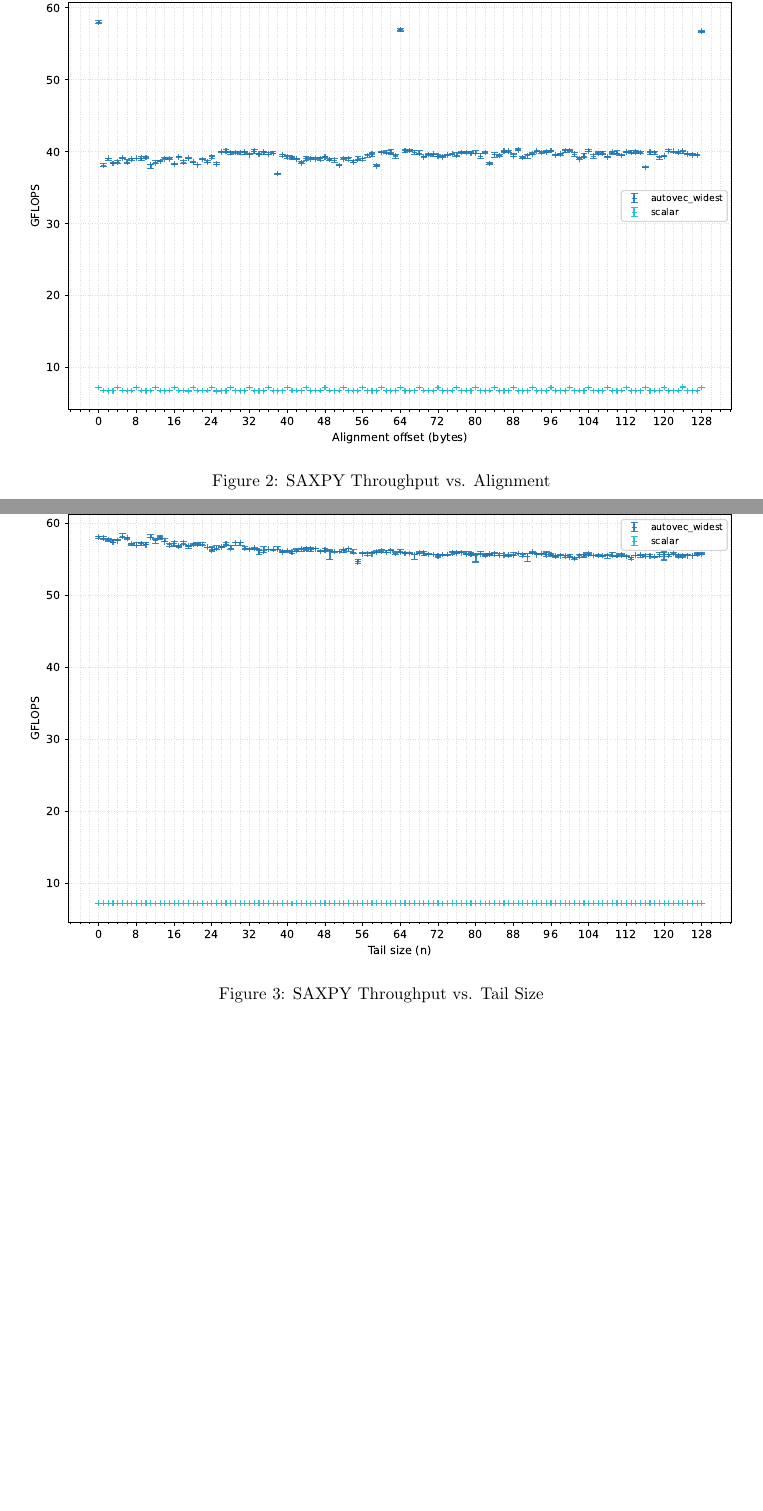
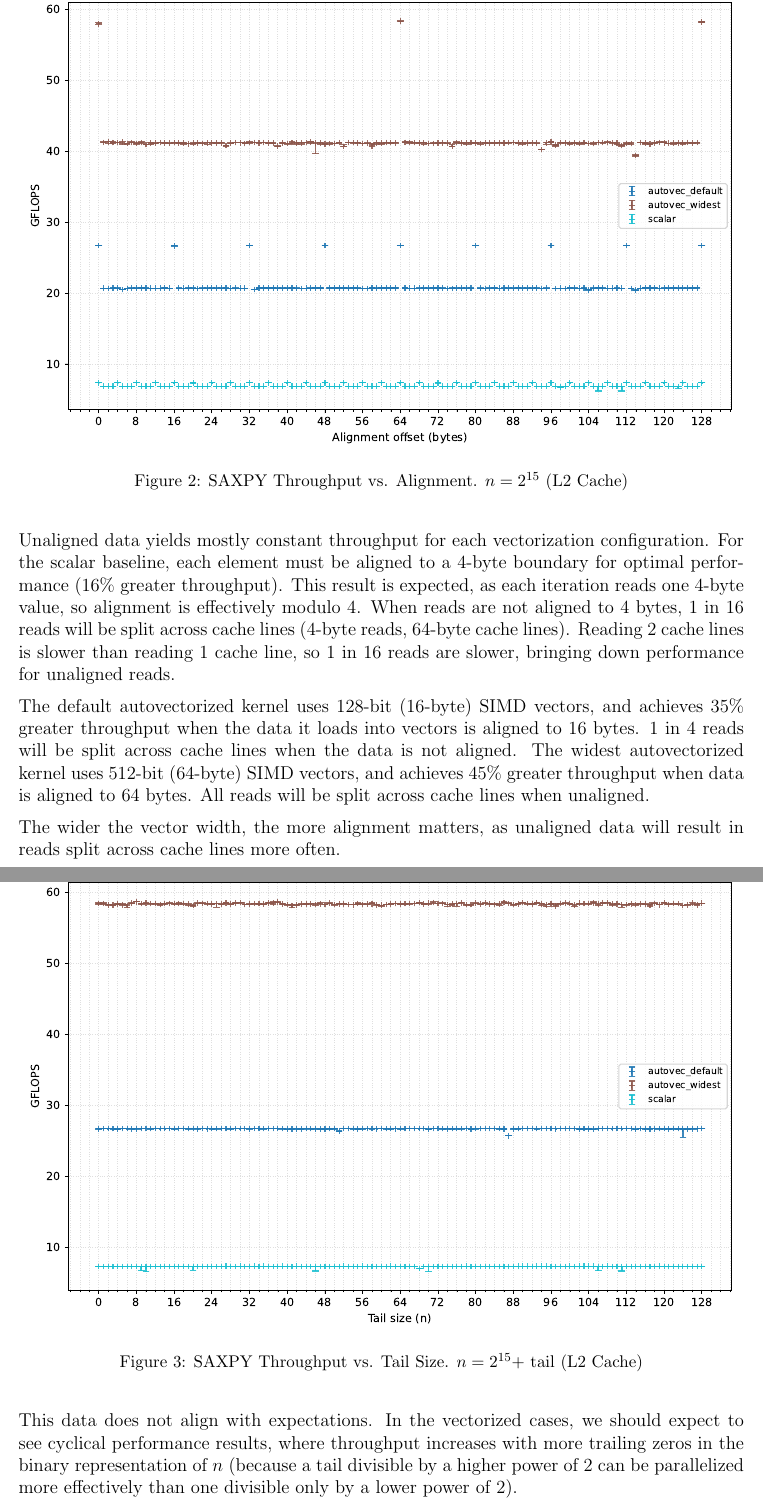
Before and after one commit to MysticalApple/ecse4320, a LaTeX document (project1-simd/report/report.tex): two parts of pages 6 and 7 of 9, joined at a grey line, cut so that both start at the same text, the shorter picture padded with empty space. Compiled offline with pdfLaTeX.

Commit message:
tail + alignment report

```diff
--- a/project1-simd/report/report.tex
+++ b/project1-simd/report/report.tex
@@ -185,14 +191,39 @@ becomes a bottleneck for both the vector and scalar implementations.
     \makebox[\textwidth][c]{%
         \includegraphics[width=\linewidth]{../plots/alignment_saxpy.pdf}%
     }
-    \caption{SAXPY Throughput vs. Alignment}
+    \caption{SAXPY Throughput vs. Alignment. $n=2^{15}$ (L2 Cache)}
     \label{fig:alignment}
 \end{figure}
+
+Unaligned data yields mostly constant throughput for each vectorization
+configuration. For the scalar baseline, each element must be aligned to a
+4-byte boundary for optimal performance (16\% greater throughput). This result
+is expected, as each iteration reads one 4-byte value, so alignment is
+effectively modulo 4. When reads are not aligned to 4 bytes, 1 in 16 reads will
+be split across cache lines (4-byte reads, 64-byte cache lines). Reading 2
+cache lines is slower than reading 1 cache line, so 1 in 16 reads are slower,
+bringing down performance for unaligned reads.
+
+The default autovectorized kernel uses 128-bit (16-byte) SIMD vectors, and
+achieves 35\% greater throughput when the data it loads into vectors is aligned
+to 16 bytes. 1 in 4 reads will be split across cache lines when the data is not
+aligned. The widest autovectorized kernel uses 512-bit (64-byte) SIMD vectors,
+and achieves 45\% greater throughput when data is aligned to 64 bytes. All
+reads will be split across cache lines when unaligned.
+
+The wider the vector width, the more alignment matters, as unaligned data will
+result in reads split across cache lines more often.
 
 \begin{figure}[H]
     \makebox[\textwidth][c]{%
         \includegraphics[width=\linewidth]{../plots/tail_saxpy.pdf}%
     }
-    \caption{SAXPY Throughput vs. Tail Size}
+    \caption{SAXPY Throughput vs. Tail Size. $n=2^{15} +$ tail (L2 Cache)}
     \label{fig:tail}
 \end{figure}
+
+This data does not align with expectations. In the vectorized cases, we should
+expect to see cyclical performance results, where throughput increases with
+more trailing zeros in the binary representation of $n$ (because a tail
+divisible by a higher power of 2 can be parallelized more effectively than one
+divisible only by a lower power of 2).
```
Also changed, not shown: project1-simd/plots/alignment_saxpy.pdf, project1-simd/plots/alignment_stencil3.pdf (added), project1-simd/plots/tail_saxpy.pdf, project1-simd/plots/tail_stencil3.pdf (added), project1-simd/report/report.pdf, project1-simd/report/report.tex (33 more changed lines).
